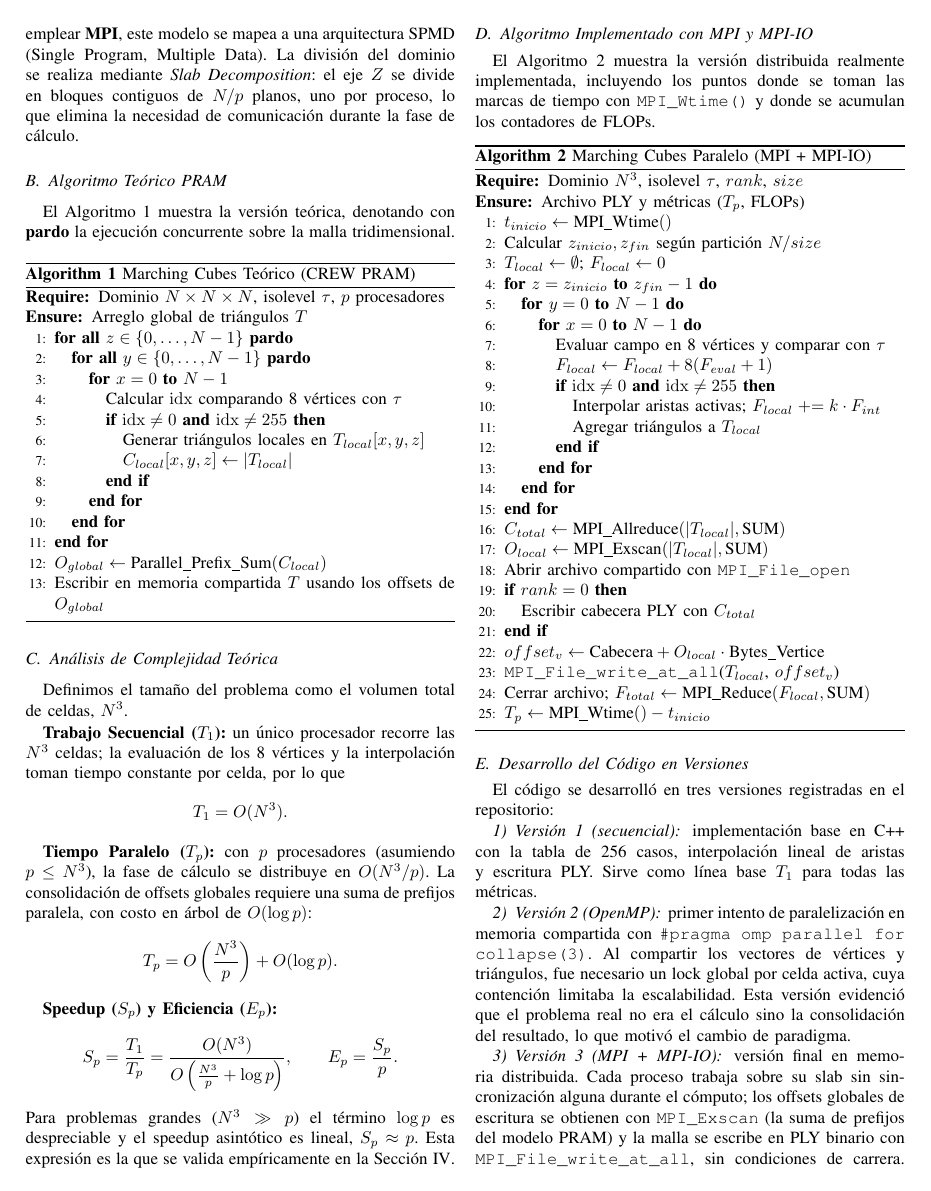
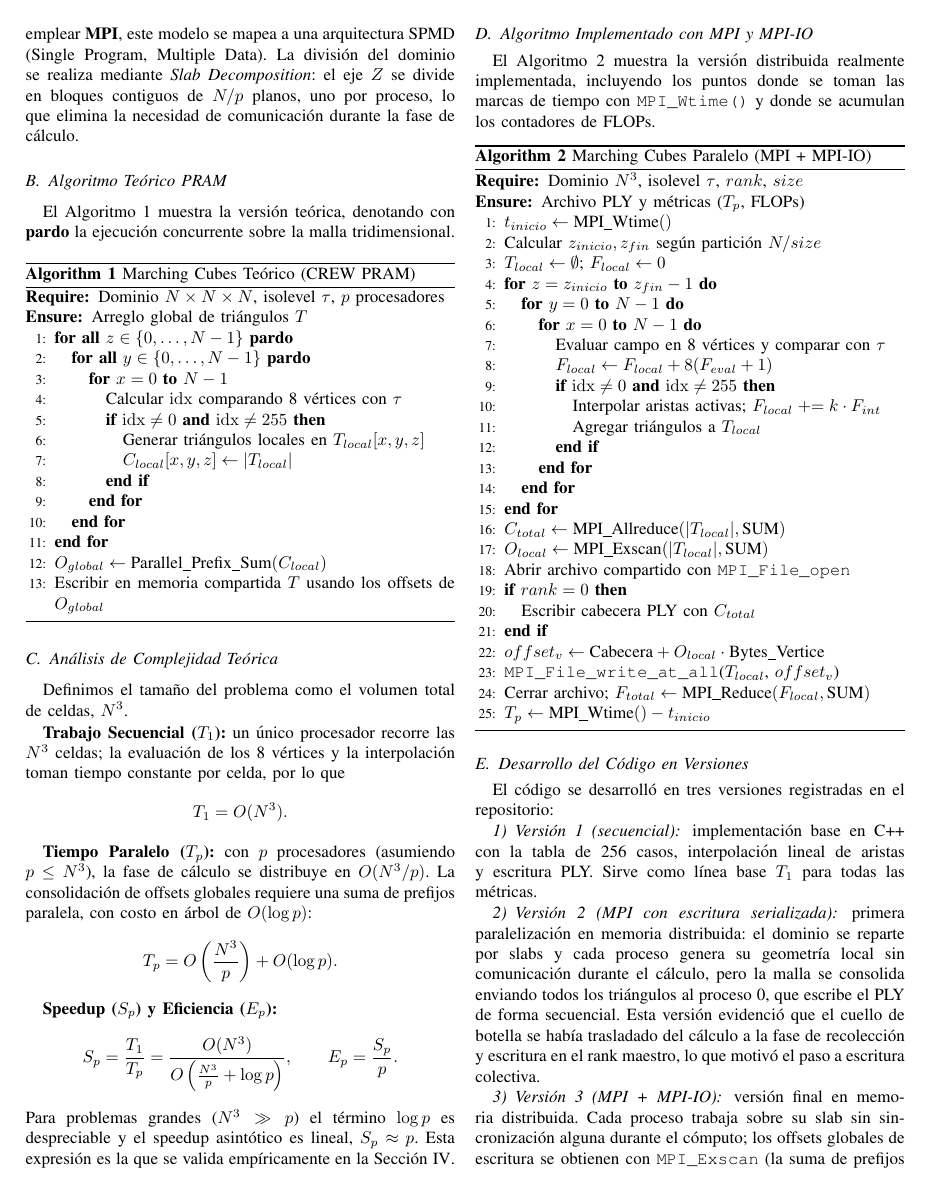
Before and after one commit to Fabrizzio20k/Marching-cubes-parallelized, a LaTeX paper (research/main.tex): page 2 of 5. Compiled offline with pdfLaTeX.

```diff
--- a/research/main.tex
+++ b/research/main.tex
@@ -154,7 +154,7 @@
 
 \subsubsection{Versión 1 (secuencial)} implementación base en C++ con la tabla de 256 casos, interpolación lineal de aristas y escritura PLY. Sirve como línea base $T_1$ para todas las métricas.
 
-\subsubsection{Versión 2 (OpenMP)} primer intento de paralelización en memoria compartida con \texttt{\#pragma omp parallel for collapse(3)}. Al compartir los vectores de vértices y triángulos, fue necesario un lock global por celda activa, cuya contención limitaba la escalabilidad. Esta versión evidenció que el problema real no era el cálculo sino la consolidación del resultado, lo que motivó el cambio de paradigma.
+\subsubsection{Versión 2 (MPI con escritura serializada)} primera paralelización en memoria distribuida: el dominio se reparte por slabs y cada proceso genera su geometría local sin comunicación durante el cálculo, pero la malla se consolida enviando todos los triángulos al proceso 0, que escribe el PLY de forma secuencial. Esta versión evidenció que el cuello de botella se había trasladado del cálculo a la fase de recolección y escritura en el rank maestro, lo que motivó el paso a escritura colectiva.
 
 \subsubsection{Versión 3 (MPI + MPI-IO)} versión final en memoria distribuida. Cada proceso trabaja sobre su slab sin sincronización alguna durante el cómputo; los offsets globales de escritura se obtienen con \texttt{MPI\_Exscan} (la suma de prefijos del modelo PRAM) y la malla se escribe en PLY binario con \texttt{MPI\_File\_write\_at\_all}, sin condiciones de carrera. Sobre esta versión se añadieron los contadores de FLOPs y la separación de tiempos de cómputo y escritura.
 
```
Also changed, not shown: research/main.tex (2 more changed lines).
